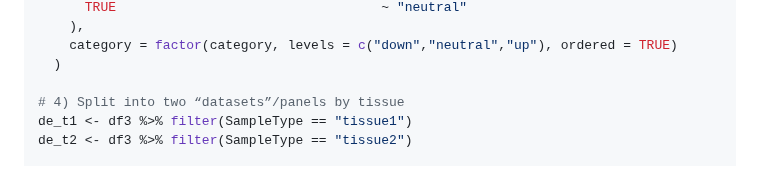
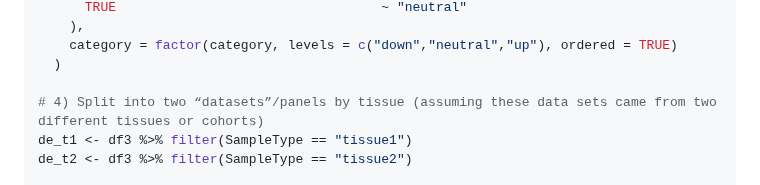
Before and after one commit to famanalytics0/MultiModalGraphics, a Markdown page: README.md, the part around the change. GitHub-like rendering.

```diff
--- a/README.md
+++ b/README.md
@@ -724,7 +724,7 @@ df3 <- df2 %>%
     category = factor(category, levels = c("down","neutral","up"), ordered = TRUE)
   )
 
-# 4) Split into two “datasets”/panels by tissue
+# 4) Split into two “datasets”/panels by tissue (assuming these data sets came from two different tissues or cohorts)
 de_t1 <- df3 %>% filter(SampleType == "tissue1")
 de_t2 <- df3 %>% filter(SampleType == "tissue2")
 
```
